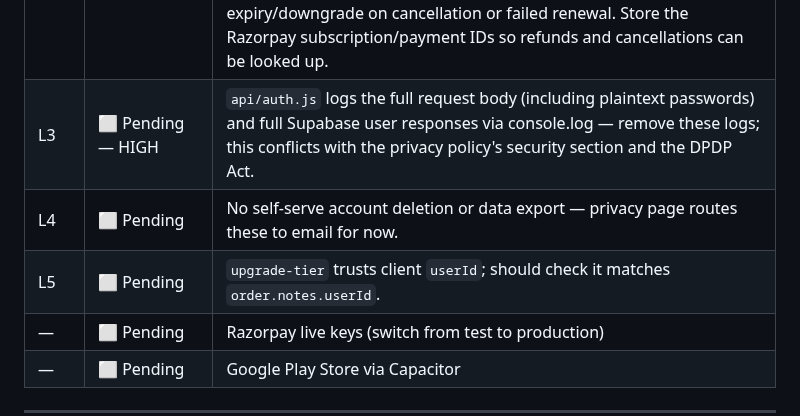
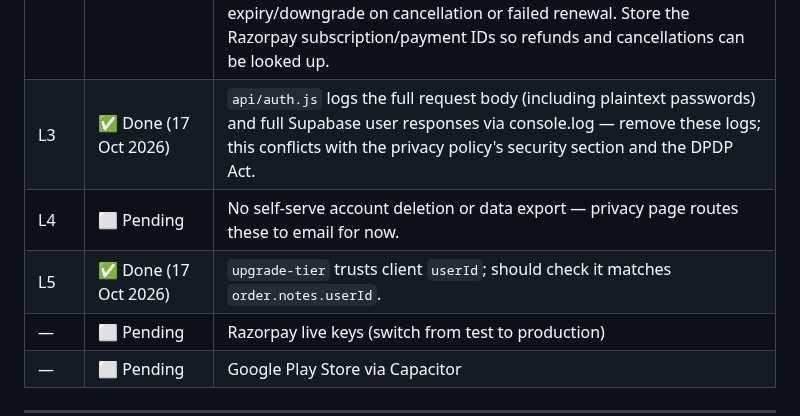
Before and after one commit to BhawnaVatsa3012/samsmarana, a Markdown page: BACKLOG.md, the part around the change. Drawn GitHub-style.

Commit message:
docs: mark L3 and L5 done in BACKLOG
Co-Authored-By: Claude Opus 5.5 <noreply@anthropic.com>
Claude-Session: https://claude.ai/code/session_014fTizunWkzXqVAtCEt8UKG

```diff
--- a/BACKLOG.md
+++ b/BACKLOG.md
@@ -51,9 +51,9 @@
 | — | ✅ Done | Vidvan tier launch — real Razorpay payment flow live at ₹499/month · ₹3,999/year. Tier is derived server-side from the Razorpay order's notes (set at order-creation time) rather than trusted from the client or hardcoded, closing a bug where every successful payment — regardless of tier or plan — was setting tier: 'sadhaka'. Buy box now visible to all Sadhaka users, not just the admin account. |
 | L1 | ✅ Done | Legal & trust pages (about, contact, pricing, terms, privacy, refund, shipping) for Razorpay website verification and DPDP Act/Rules 2025 — static HTML in repo root, routed ahead of the SPA catch-all in vercel.json, never cached by sw.js (cache v27). Linked from the home footer, Personal Details, both checkout blocks, and signup. Remaining `[[TODO: ...]]` markers need real business details: LEGAL_NAME, REGISTERED_ADDRESS, SUPPORT_PHONE, SUPPORT_RESPONSE_TIME, GRIEVANCE_OFFICER, GRIEVANCE_RESOLUTION_DAYS, REFUND_POLICY, REFUND_PROCESSING_TIME, MINIMUM_AGE, GOVERNING_LAW_CITY, GEMINI_API_TIER. |
 | L2 | ⬜ Pending — HIGH | Move checkout to Razorpay Subscriptions (auto-renewing monthly/yearly). The terms, pricing and refund pages already describe auto-renewal, but `api/razorpay.js` still creates one-time Orders and sets `tier` in user_metadata with no expiry, so a monthly payer currently keeps access forever. Needs plans created in the Razorpay dashboard, subscription create/cancel + `subscription.*` webhook handling folded into razorpay.js (12/12 function limit), and a tier expiry/downgrade on cancellation or failed renewal. Store the Razorpay subscription/payment IDs so refunds and cancellations can be looked up. |
-| L3 | ⬜ Pending — HIGH | `api/auth.js` logs the full request body (including plaintext passwords) and full Supabase user responses via console.log — remove these logs; this conflicts with the privacy policy's security section and the DPDP Act. |
+| L3 | ✅ Done (17 Oct 2026) | `api/auth.js` logs the full request body (including plaintext passwords) and full Supabase user responses via console.log — remove these logs; this conflicts with the privacy policy's security section and the DPDP Act. |
 | L4 | ⬜ Pending | No self-serve account deletion or data export — privacy page routes these to email for now. |
-| L5 | ⬜ Pending | `upgrade-tier` trusts client `userId`; should check it matches `order.notes.userId`. |
+| L5 | ✅ Done (17 Oct 2026) | `upgrade-tier` trusts client `userId`; should check it matches `order.notes.userId`. |
 | — | ⬜ Pending | Razorpay live keys (switch from test to production) |
 | — | ⬜ Pending | Google Play Store via Capacitor |
 
```
